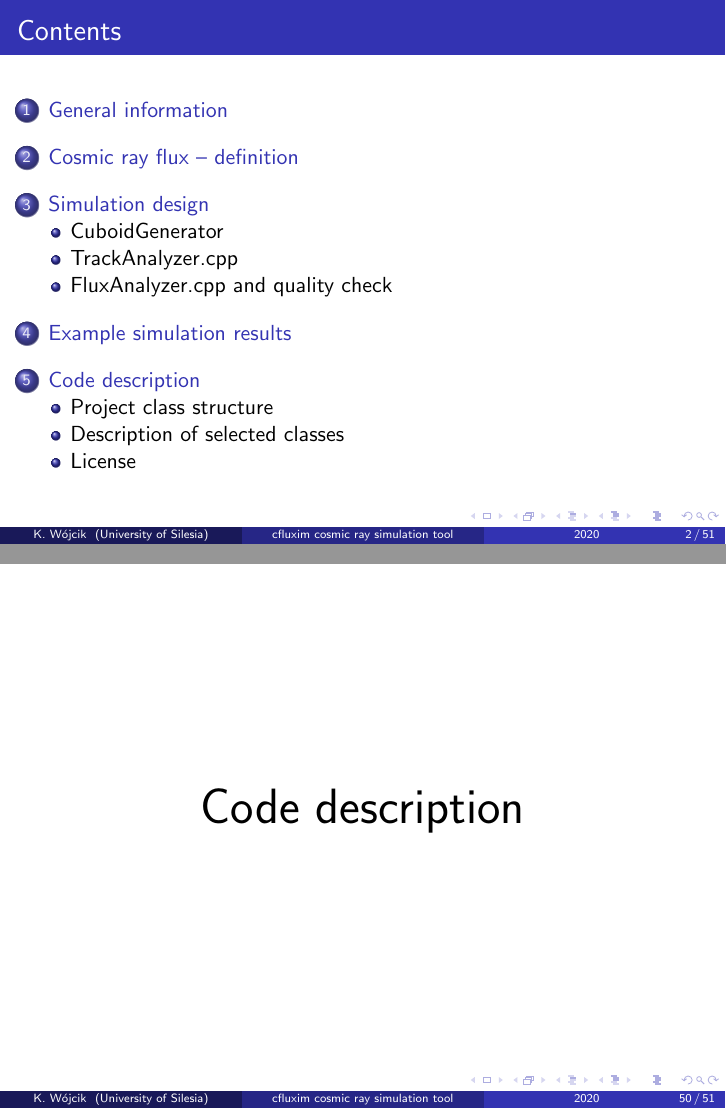
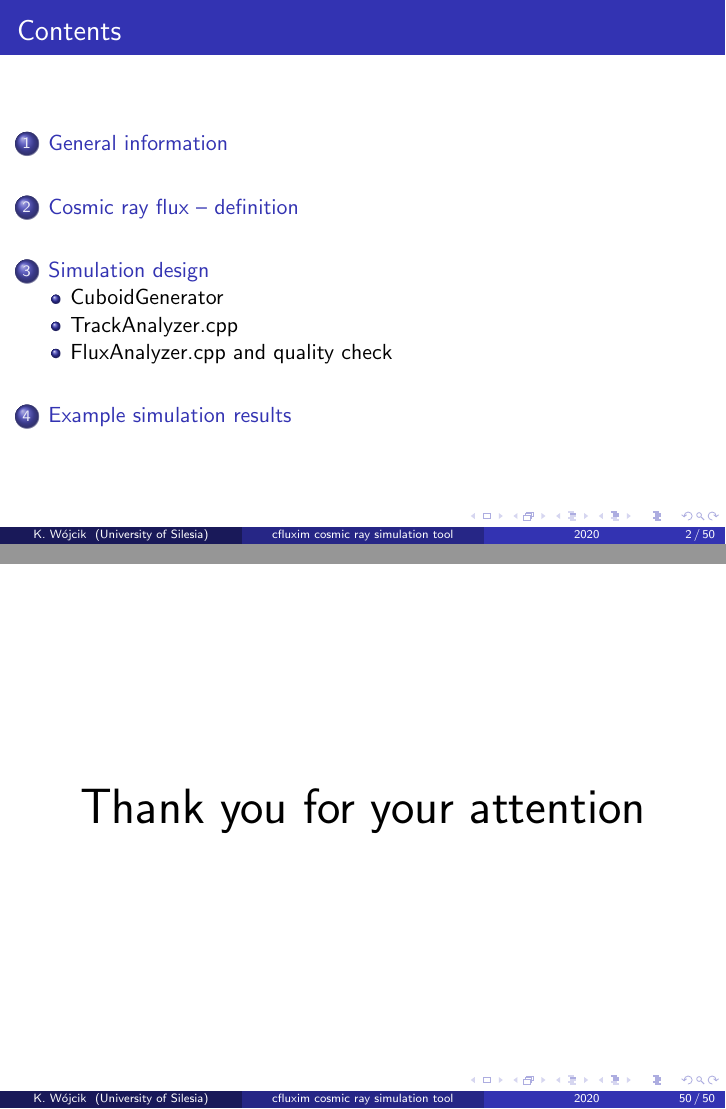
Before and after one commit to kamilwojcik/cfluxim, LaTeX slides (presentation/presentation.tex): pages 2 and 50 of 51 before the commit and pages 2 and 50 of 50 after it, joined at a grey line. Compiled offline with pdfLaTeX.

Commit message:
Presentation updated

```diff
--- a/presentation/presentation.tex
+++ b/presentation/presentation.tex
@@ -578,24 +578,10 @@ Similar to $cos^2(\theta)$ function -- correct!
 \end{itemize}
 \end{frame}
 
-\section{Code description}
-
 \begin{frame}
 \vfill
 \centering
-\Huge{Code description}
-
-\vfill
-\end{frame}
-
-\subsection{Project class structure}
-\subsection{Description of selected classes}
-\subsection{License}
-
-\begin{frame}
-\vfill
-\centering
-\Huge{Thank you for your attention!}
+\Huge{Thank you for your attention}
 
 \vfill
 \end{frame}
```
Also changed, not shown: presentation/images/nocoin.png, presentation/images/num.png, presentation/presentation.tex (2 more changed lines), 1 other file.
